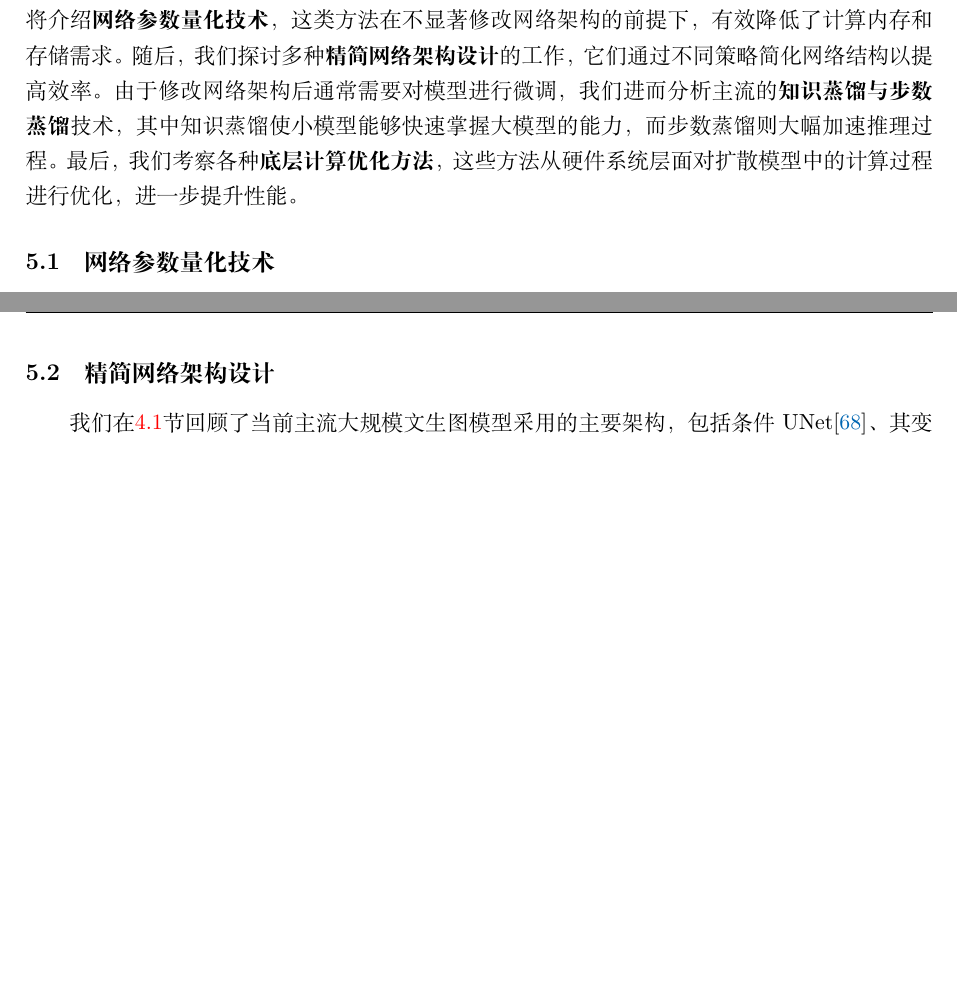
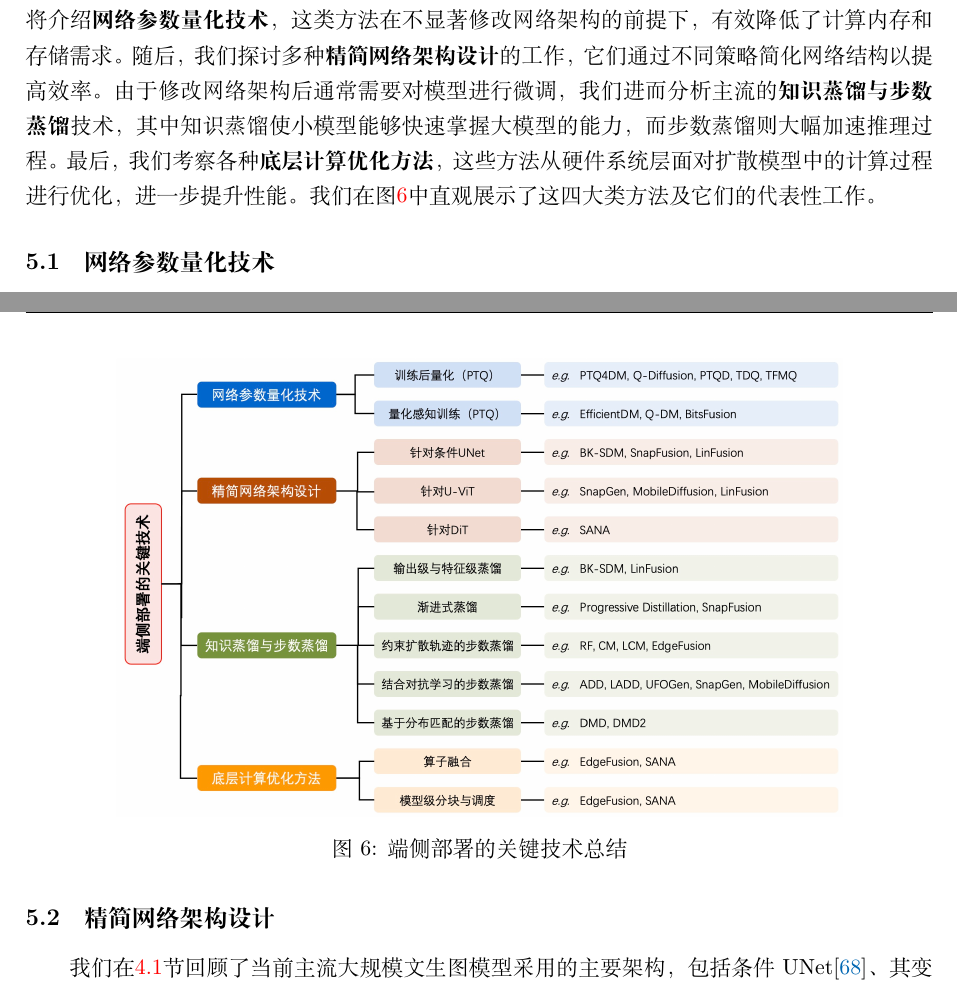
Before and after one commit to zhqiu/diffusion, a LaTeX document (main.tex): two parts of pages 30 and 31 of 50, joined at a grey line, cut so that both start at the same text, the shorter picture padded with empty space. Compiled offline with XeLaTeX.

Commit message:
5.5——10:52

```diff
--- a/main.tex
+++ b/main.tex
@@ -747,7 +747,8 @@ CLIP分数直观上衡量的是生成图片与目标文本描述之间的语义
 
 \section{端侧部署的关键技术}
 
-在本节中，我们将深入分析基于广泛应用的扩散模型(SDM)的主流加速方法。首先，我们将介绍\textbf{网络参数量化技术}，这类方法在不显著修改网络架构的前提下，有效降低了计算内存和存储需求。随后，我们探讨多种\textbf{精简网络架构设计}的工作，它们通过不同策略简化网络结构以提高效率。由于修改网络架构后通常需要对模型进行微调，我们进而分析主流的\textbf{知识蒸馏与步数蒸馏}技术，其中知识蒸馏使小模型能够快速掌握大模型的能力，而步数蒸馏则大幅加速推理过程。最后，我们考察各种\textbf{底层计算优化方法}，这些方法从硬件系统层面对扩散模型中的计算过程进行优化，进一步提升性能。
+在本节中，我们将深入分析基于广泛应用的扩散模型(SDM)的主流加速方法。首先，我们将介绍\textbf{网络参数量化技术}，这类方法在不显著修改网络架构的前提下，有效降低了计算内存和存储需求。随后，我们探讨多种\textbf{精简网络架构设计}的工作，它们通过不同策略简化网络结构以提高效率。由于修改网络架构后通常需要对模型进行微调，我们进而分析主流的\textbf{知识蒸馏与步数蒸馏}技术，其中知识蒸馏使小模型能够快速掌握大模型的能力，而步数蒸馏则大幅加速推理过程。最后，我们考察各种\textbf{底层计算优化方法}，这些方法从硬件系统层面对扩散模型中的计算过程进行优化，进一步提升性能。我们在图\ref{fig:on-device-acc-tech}中直观展示了这四大类方法及它们的代表性工作。
+
 
 \subsection{网络参数量化技术}
 
@@ -758,6 +759,13 @@ CLIP分数直观上衡量的是生成图片与目标文本描述之间的语义
 尽管PTQ方法操作高效，但在极低位宽（如4位及以下）量化时往往引入显著误差，甚至导致模型完全丧失去噪能力\cite{he2023ptqd}。\textbf{量化感知训练（QAT）}\cite{krishnamoorthi2018quantizing,esser2019learned}可通过全模型微调恢复低位性能，但其计算开销通常远超PTQ方法。为平衡效率与性能，研究者提出了一系列折中方案：EfficientDM\cite{he2024efficientdm}结合LoRA框架\cite{hu2022lora}提出量化感知低秩适配器（QALoRA），实现了权重与激活的联合低比特量化，在保持PTQ级效率的同时达到QAT级的生成质量；Q-DM\cite{li2023qdm}针对激活分布振荡和量化误差累积问题，提出了时间步感知量化（TaQ）和噪声估计模仿（NeM）技术；BitsFusion\cite{sui2024bitsfusion}通过分析各层量化敏感性并设计分层位宽分配策略，结合时间嵌入预计算缓存、平衡整数初始化及交替优化缩放因子等技术，将Stable Diffusion v1.5的UNet有效压缩到平均1.99比特。
 
 这些进展表明，现有扩散模型量化方法主要围绕时间步动态感知、混合精度分配及自适应校准等核心技术展开，显著缓解了分布漂移和精度损失的问题。这些方法普遍强调量化策略与扩散过程特性的深度结合，实现了在低位宽下的高效部署与性能平衡。
+
+\begin{figure}[tbp]
+\centering
+\includegraphics[width=0.8\textwidth]{img/on-device-acc-tech.jpg}
+\caption{端侧部署的关键技术总结}
+\label{fig:on-device-acc-tech}
+\end{figure}
 
 
 \subsection{精简网络架构设计}
```
Also changed, not shown: img/on-device-acc-tech.jpg (added).
